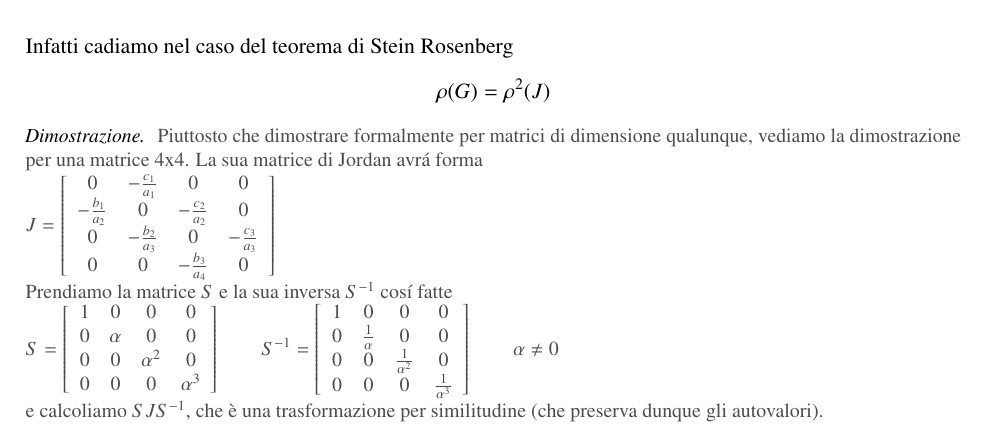
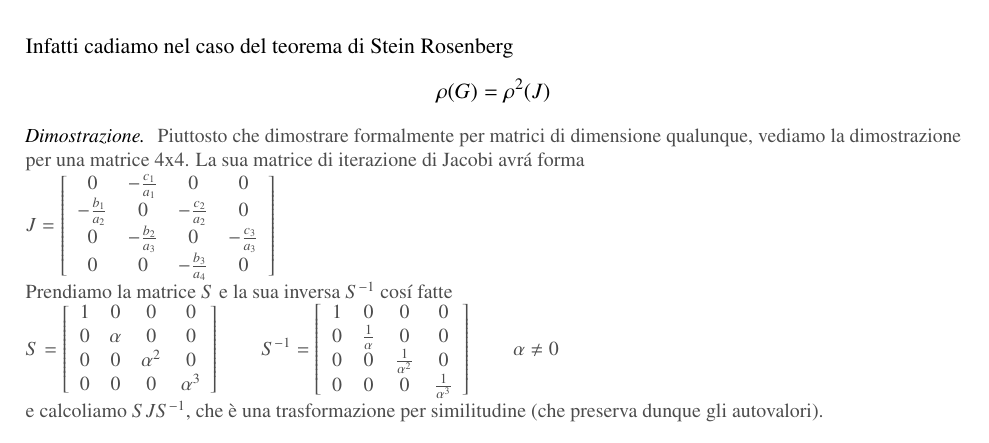
Before and after one commit to cortinico/mno-notes, a LaTeX book (appunti.tex, which reads 03.tex): part of page 83 of 228, cut so that both start at the same text. Compiled offline with pdfLaTeX.

Commit message:
Fixed minor errors in iterative methods for linear systems

```diff
--- a/03.tex
+++ b/03.tex
@@ -1555,7 +1555,7 @@ con il metodo di Jacobi.
 Infatti cadiamo nel caso del teorema di Stein Rosenberg
 $$ \rho(G)  = \rho^{2}(J)$$
 \begin{thproof}
-Piuttosto che dimostrare formalmente per matrici di dimensione qualunque, vediamo la dimostrazione per una matrice 4x4. La sua matrice di Jordan avr\'a forma
+Piuttosto che dimostrare formalmente per matrici di dimensione qualunque, vediamo la dimostrazione per una matrice 4x4. La sua matrice di iterazione di Jacobi avr\'a forma
 
 $J = \left[ \begin{array}{cccc}
 0 & - \frac{c_1}{a_1} & 0 & 0 \\
```
Also changed, not shown: 03.tex (2 more changed lines).
